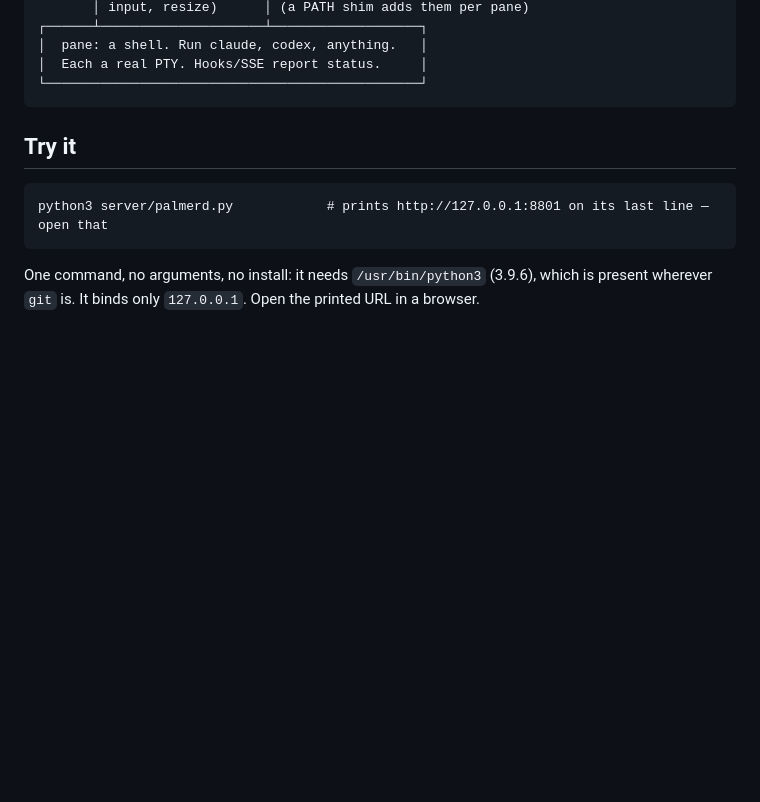
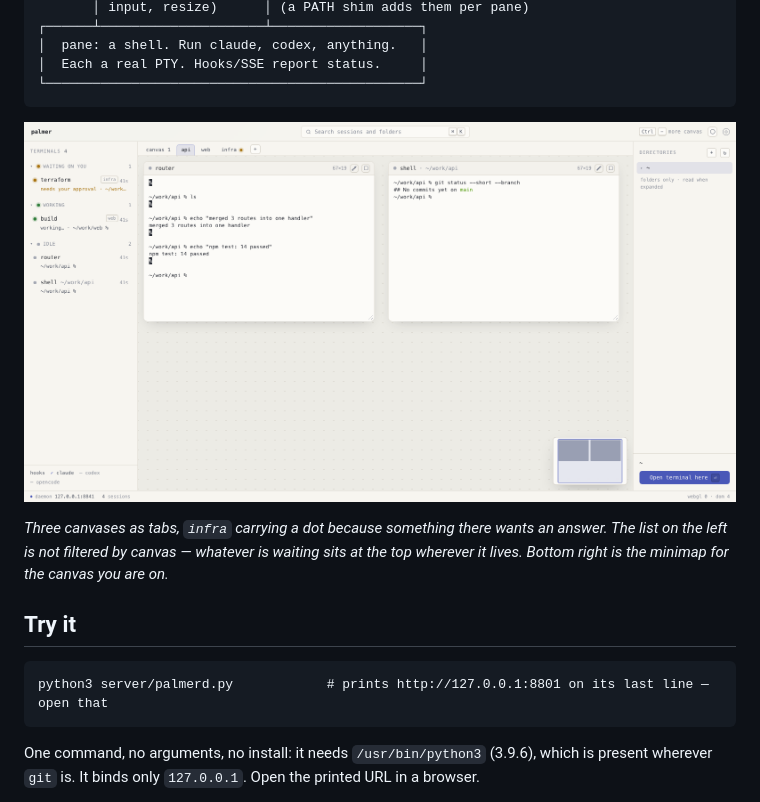
Before and after one commit to maengyo/palmar, a Markdown page: README.md, the part around the change. GitHub-like rendering; pictures changed too: docs/img/palmer-light.png (added); blank space fills up the shorter version.

````diff
--- a/README.md
+++ b/README.md
@@ -37,6 +37,10 @@ if that window got pushed aside, even if it is off screen.
 │  Each a real PTY. Hooks/SSE report status.     │
 └────────────────────────────────────────────────┘
 ```
+
+![palmer running — three canvases as tabs, terminals on the canvas, the waiting session at the top of the list](docs/img/palmer-light.png)
+
+*Three canvases as tabs, `infra` carrying a dot because something there wants an answer. The list on the left is not filtered by canvas — whatever is waiting sits at the top wherever it lives. Bottom right is the minimap for the canvas you are on.*
 
 ## Try it
 
````
Also changed, not shown: README.ko.md (+4 -0 lines).
